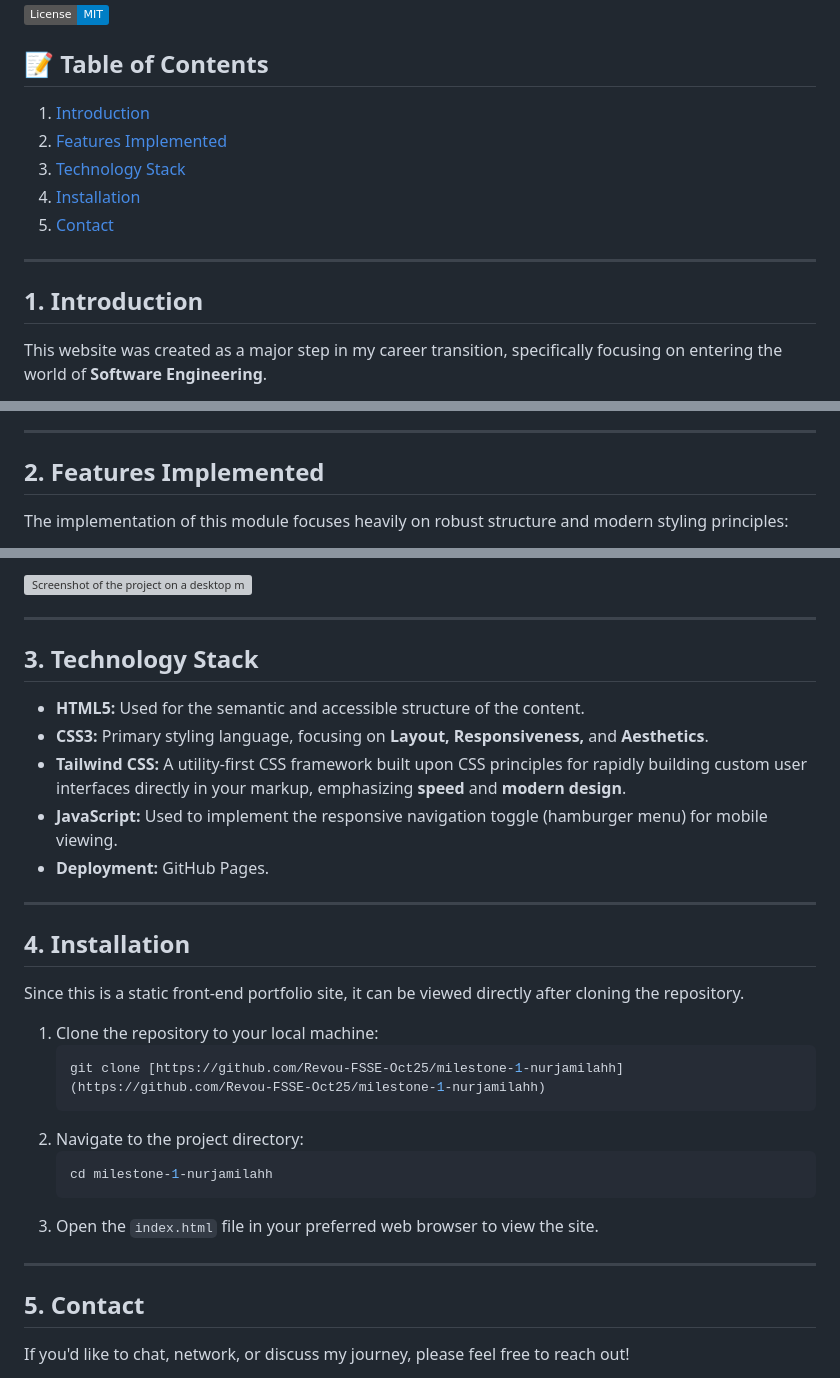
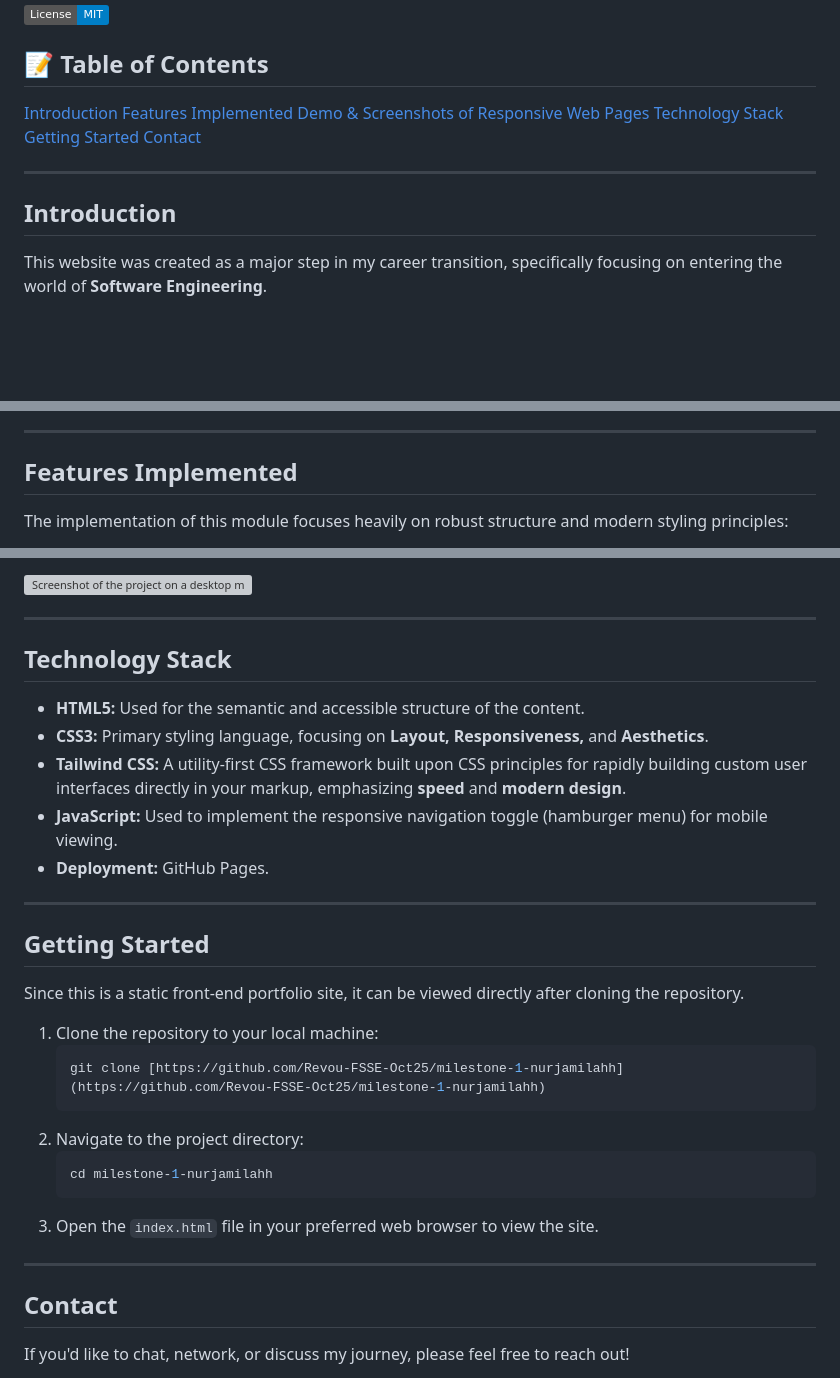
Before and after one commit to nurjamilahh/webdev-3, a Markdown page: README.md, 3 parts joined by grey strips. Drawn GitHub-style; badges without logos; blank space fills up the shorter version; grey boxes are pictures that could not be loaded.

Commit message:
docs: Fix typo in Table of Contents

```diff
--- a/README.md
+++ b/README.md
@@ -8,15 +8,16 @@
 [![License: MIT](https://img.shields.io/badge/License-MIT-blue.svg)](https://opensource.org/licenses/MIT)
 
 ## 📝 Table of Contents
-1.  [Introduction](#introduction)
-2.  [Features Implemented](#features-implemented)
-3.  [Technology Stack](#technology-stack)
-4.  [Installation](#installation)
-5.  [Contact](#contact)
+[Introduction](#introduction)
+[Features Implemented](#features-implemented)
+[Demo & Screenshots of Responsive Web Pages](#demo-screenshots)
+[Technology Stack](#technology-stack)
+[Getting Started](#getting-started)
+[Contact](#contact)
 
 ---
 
-## 1. Introduction
+## Introduction
 
 This website was created as a major step in my career transition, specifically focusing on entering the world of **Software Engineering**.
 
@@ -31,7 +32,7 @@ Yes! This project serves as an assignment and is dedicated to the implementation
 
 ---
 
-## 2. Features Implemented
+## Features Implemented
 
 The implementation of this module focuses heavily on robust structure and modern styling principles:
 
@@ -62,7 +63,7 @@ This screenshot shows the full layout on a standard desktop screen.
 
 ---
 
-## 3. Technology Stack
+## Technology Stack
 
 * **HTML5:** Used for the semantic and accessible structure of the content.
 * **CSS3:** Primary styling language, focusing on **Layout, Responsiveness,** and **Aesthetics**.
@@ -72,7 +73,7 @@ This screenshot shows the full layout on a standard desktop screen.
 
 ---
 
-## 4. Installation
+## Getting Started
 
 Since this is a static front-end portfolio site, it can be viewed directly after cloning the repository.
 
@@ -88,7 +89,7 @@ Since this is a static front-end portfolio site, it can be viewed directly after
 
 ---
 
-## 5. Contact
+## Contact
 
 If you'd like to chat, network, or discuss my journey, please feel free to reach out!
 
```
